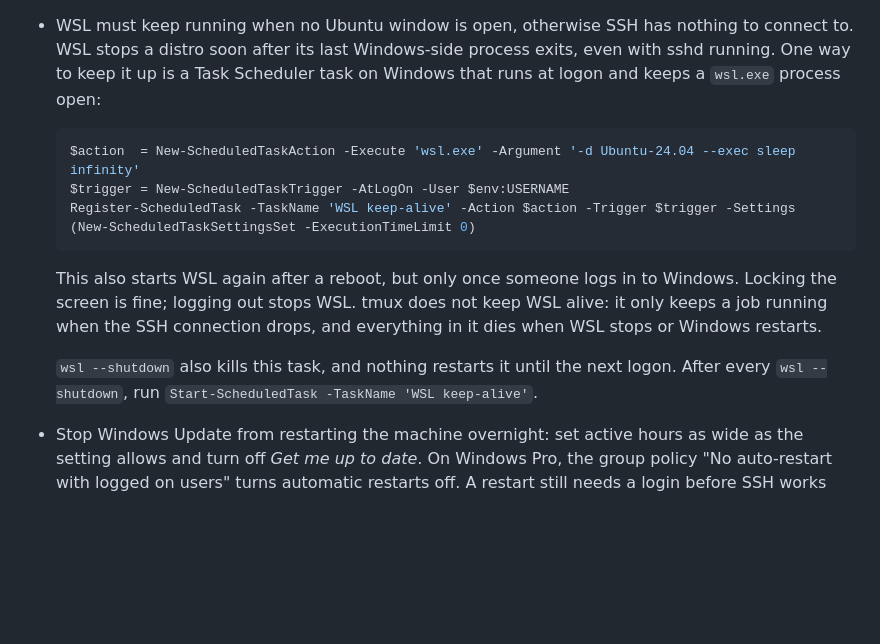
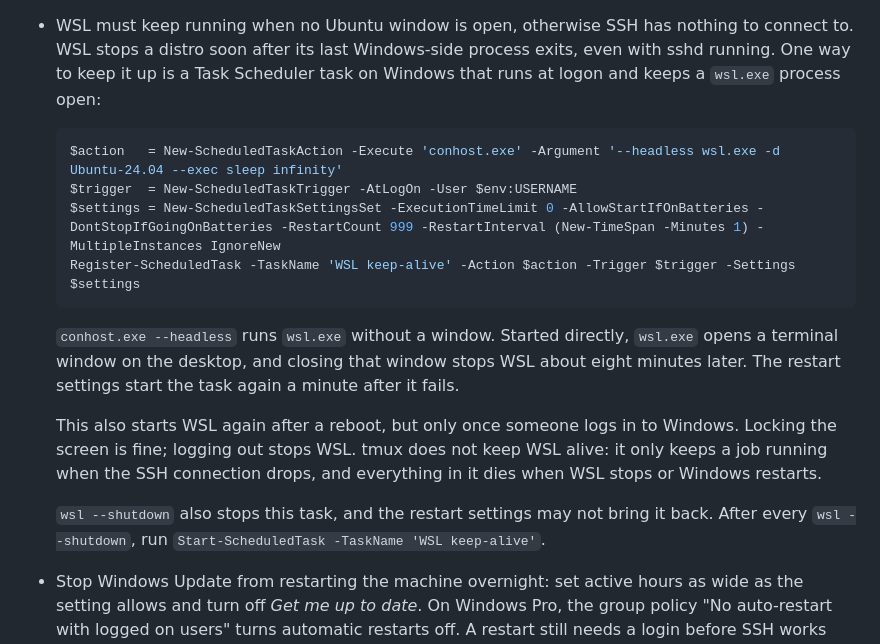
Before and after one commit to Luukalindgren/seeni, a Markdown page: docs/ssh.md, the part around the change. Rendered like a GitHub page; blank space fills up the shorter version.

Commit message:
docs(ssh): run the WSL keep-alive task without a window
Started directly, wsl.exe opens a visible terminal; closing it stopped
WSL and broke SSH. Run it through conhost --headless and let the task
restart itself on failure.

Refs #1

Co-Authored-By: Claude Opus 5.5 <noreply@anthropic.com>
Claude-Session: https://claude.ai/code/session_01TkTgNgaC9ZHsyBcin9qcsi

````diff
--- a/docs/ssh.md
+++ b/docs/ssh.md
@@ -101,14 +101,17 @@ Host seeni-pc
 - WSL must keep running when no Ubuntu window is open, otherwise SSH has nothing to connect to. WSL stops a distro soon after its last Windows-side process exits, even with sshd running. One way to keep it up is a Task Scheduler task on Windows that runs at logon and keeps a `wsl.exe` process open:
 
   ```powershell
-  $action  = New-ScheduledTaskAction -Execute 'wsl.exe' -Argument '-d Ubuntu-24.04 --exec sleep infinity'
-  $trigger = New-ScheduledTaskTrigger -AtLogOn -User $env:USERNAME
-  Register-ScheduledTask -TaskName 'WSL keep-alive' -Action $action -Trigger $trigger -Settings (New-ScheduledTaskSettingsSet -ExecutionTimeLimit 0)
+  $action   = New-ScheduledTaskAction -Execute 'conhost.exe' -Argument '--headless wsl.exe -d Ubuntu-24.04 --exec sleep infinity'
+  $trigger  = New-ScheduledTaskTrigger -AtLogOn -User $env:USERNAME
+  $settings = New-ScheduledTaskSettingsSet -ExecutionTimeLimit 0 -AllowStartIfOnBatteries -DontStopIfGoingOnBatteries -RestartCount 999 -RestartInterval (New-TimeSpan -Minutes 1) -MultipleInstances IgnoreNew
+  Register-ScheduledTask -TaskName 'WSL keep-alive' -Action $action -Trigger $trigger -Settings $settings
   ```
+
+  `conhost.exe --headless` runs `wsl.exe` without a window. Started directly, `wsl.exe` opens a terminal window on the desktop, and closing that window stops WSL about eight minutes later. The restart settings start the task again a minute after it fails.
 
   This also starts WSL again after a reboot, but only once someone logs in to Windows. Locking the screen is fine; logging out stops WSL. tmux does not keep WSL alive: it only keeps a job running when the SSH connection drops, and everything in it dies when WSL stops or Windows restarts.
 
-  `wsl --shutdown` also kills this task, and nothing restarts it until the next logon. After every `wsl --shutdown`, run `Start-ScheduledTask -TaskName 'WSL keep-alive'`.
+  `wsl --shutdown` also stops this task, and the restart settings may not bring it back. After every `wsl --shutdown`, run `Start-ScheduledTask -TaskName 'WSL keep-alive'`.
 - Stop Windows Update from restarting the machine overnight: set active hours as wide as the setting allows and turn off *Get me up to date*. On Windows Pro, the group policy "No auto-restart with logged on users" turns automatic restarts off. A restart still needs a login before SSH works again.
 - In the Tailscale settings on Windows, turn on **Run unattended**, so the machine stays on the tailnet at the login screen and after you log out. In the Tailscale admin console, disable key expiry for the Windows machine, or it drops off the tailnet when its key expires.
 - Install Claude Code inside WSL, so agents run commands in the same environment.
````
